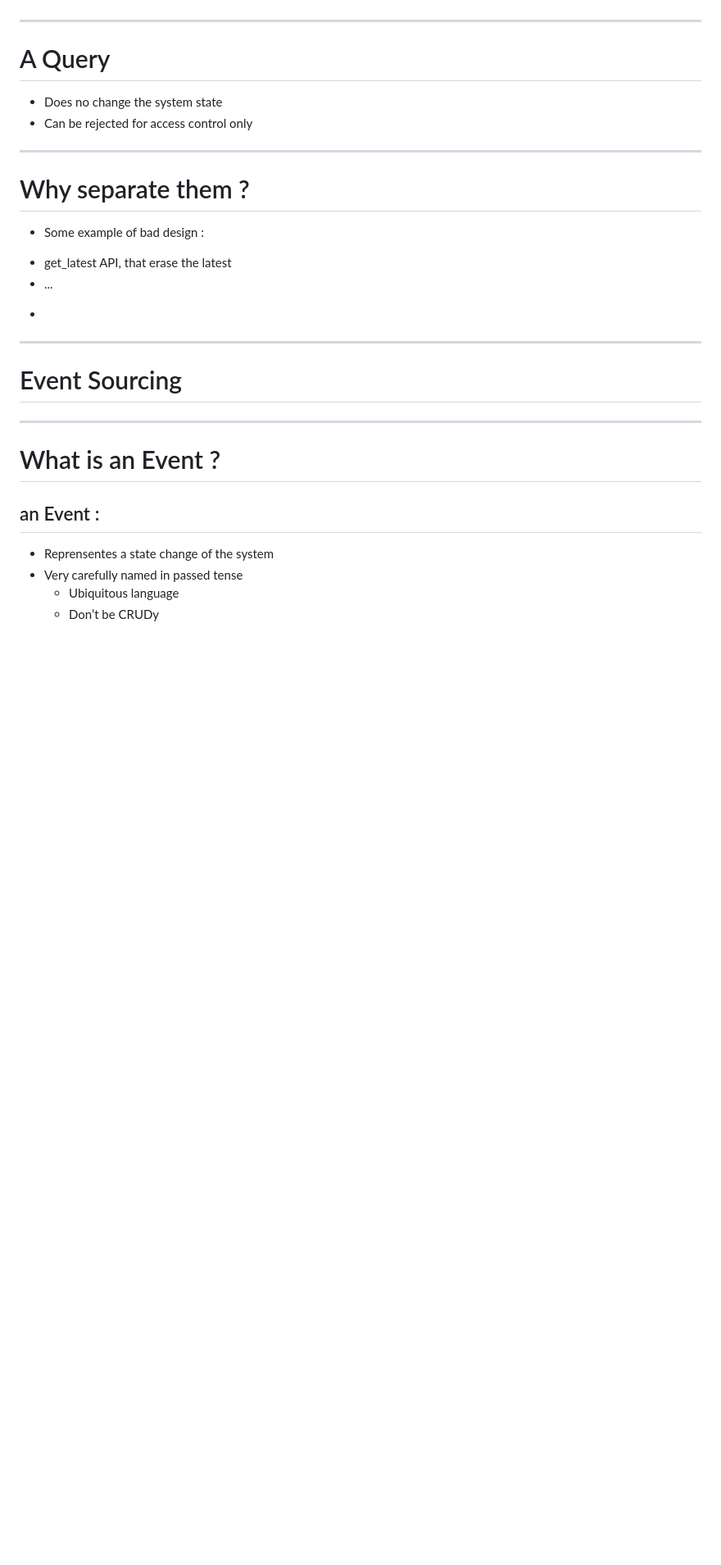
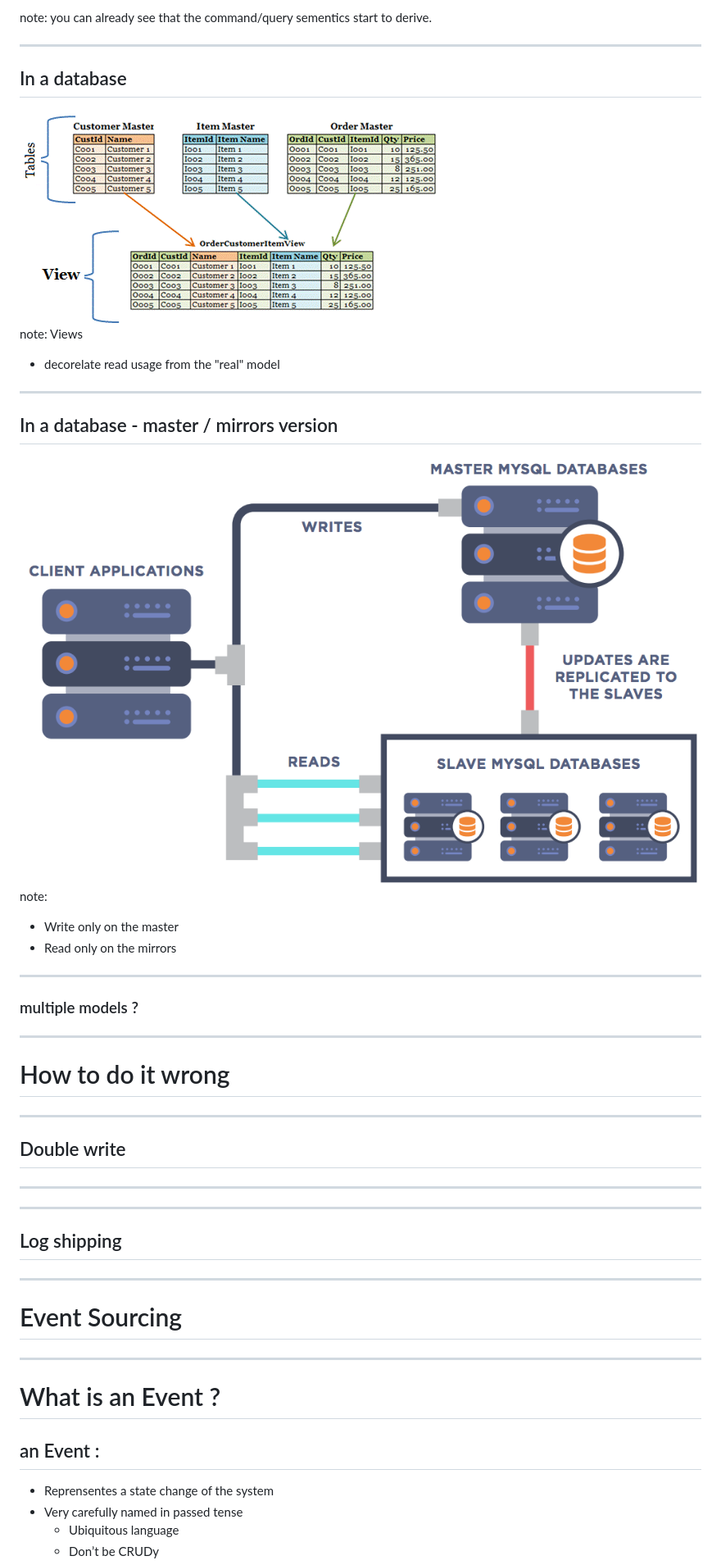
Before and after one commit to jrouaix/pres_cqrs-es, a Markdown page: _slides/slide.md, the part around one of its changes. Shown at 82% size. Rendered like a GitHub page; pictures changed too: _assets/7090390-screen-shot-2017-11-01-at-121854-pm.png (added), _assets/views.gif (added); blank space fills up the shorter version.

```diff
--- a/_slides/slide.md
+++ b/_slides/slide.md
@@ -60,19 +189,39 @@ Jérôme Rouaix - 2019  <!-- .element: class="footer" -->
+note:
+you can already see that the command/query sementics start to derive.
+
+
+---
+## In a database
+
+<img src="../_assets/views.gif"/>
+
+note:
+Views
+- decorelate read usage from the "real" model
+
+---
+## In a database - master / mirrors version
+
+<img src="../_assets/7090390-screen-shot-2017-11-01-at-121854-pm.png" width="600em"/>
+
+note:
+- Write only on the master
+- Read only on the mirrors
+
+---
+### multiple models ?
 
 -----
-# A Query
-- Does no change the system state
-- Can be rejected for access control only
+# How to do it wrong
+
+---
+## Double write
 
 
------
-# Why separate them ?
-- Some example of bad design :
- * get_latest API, that erase the latest
- * ...
--
+---
 
-
-
+---
+## Log shipping
 
 -----
 # Event Sourcing
```
Also changed, not shown: other parts of _slides/slide.md (+144 -11 lines), _slides/test.md (+0 -30 lines), _assets/dbreplication173.png (added), 2 other files.
